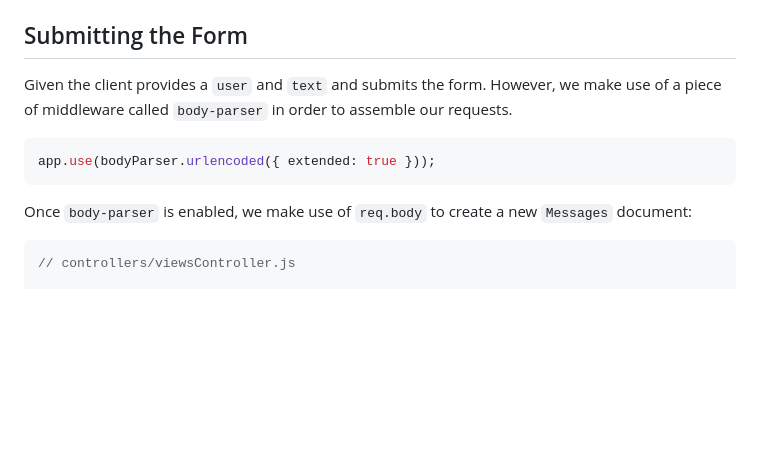
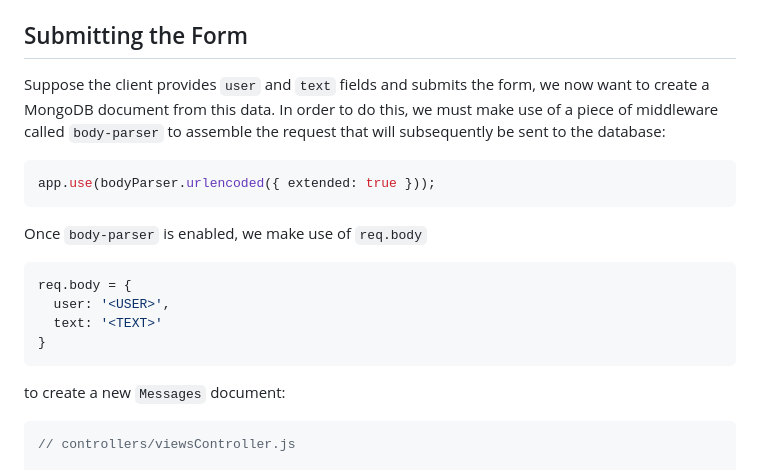
Before and after one commit to usama-bit137/mini-messenger, a Markdown page: readme.md, the part around the change. GitHub-like rendering; blank space fills up the shorter version.

````diff
--- a/readme.md
+++ b/readme.md
@@ -82,12 +82,21 @@ block contents
 We import the `Messages` model as it is required to retrieve the `messages` documents. We loop over the `messages` array and furnish the `block` with the relevant fields for each `message` in the DB.
 
 ## Submitting the Form
-Given the client provides a `user` and `text` and submits the form. However, we make use of a piece of middleware called `body-parser` in order to assemble our requests.
+Suppose the client provides `user` and `text` fields and submits the form, we now want to create a MongoDB document from this data. In order to do this, we must make use of a piece of middleware called `body-parser` to assemble the request that will subsequently be sent to the database:
 
 ```js
 app.use(bodyParser.urlencoded({ extended: true }));
 ```
-Once `body-parser` is enabled, we make use of `req.body` to create a new `Messages` document:
+Once `body-parser` is enabled, we make use of `req.body`
+
+```js
+req.body = {
+  user: '<USER>',
+  text: '<TEXT>'
+}
+```
+
+to create a new `Messages` document:
 
 ```js
 // controllers/viewsController.js
````
